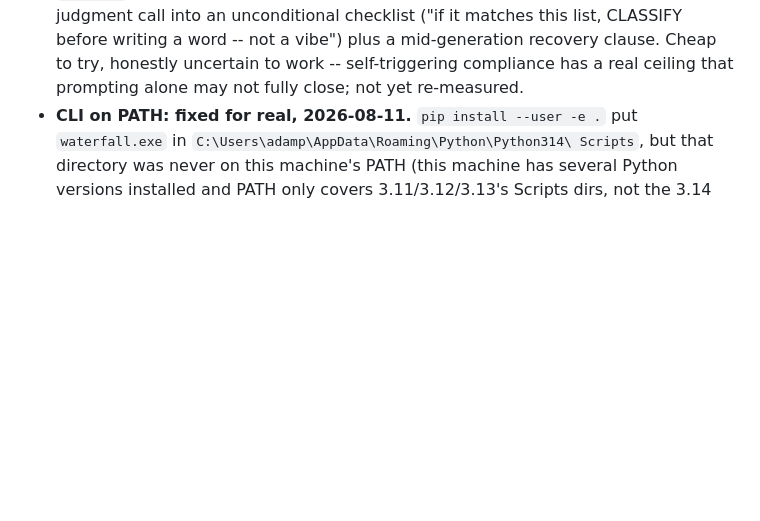
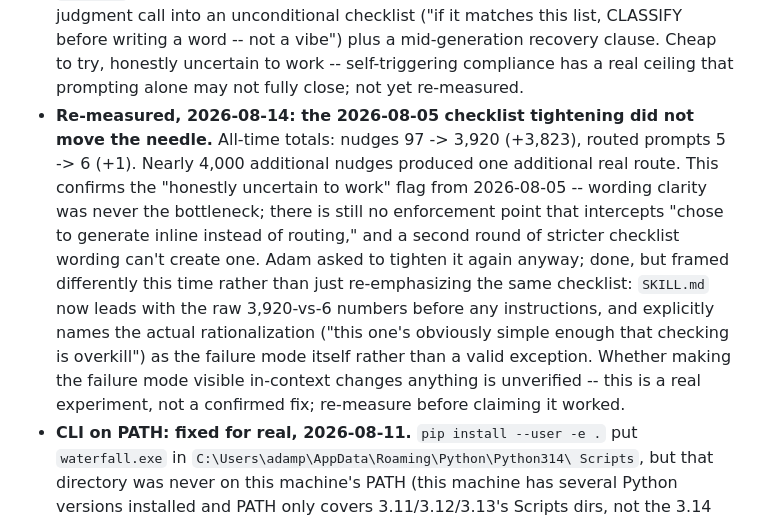
Before and after one commit to adamtpang/waterfall.sh, a Markdown page: CLAUDE.md, the part around the change. Rendered like a GitHub page; blank space fills up the shorter version.

Commit message:
docs: record the re-tightened self-trigger skill and honest re-measurement
Second SKILL.md tightening pass, prompted by Adam. The 2026-08-05 attempt
(soft judgment call -> explicit checklist) measurably did not move
compliance: 97->3,920 nudges but only 5->6 routed. Recorded that honestly
rather than assuming this round will fare differently -- it's an
unverified experiment (lead with the numbers, name the rationalization
as the failure mode), not a confirmed fix.

```diff
--- a/CLAUDE.md
+++ b/CLAUDE.md
@@ -365,6 +365,22 @@ project once the naming/branding direction was clear.
   clause. Cheap to try, honestly uncertain to work -- self-triggering
   compliance has a real ceiling that prompting alone may not fully close;
   not yet re-measured.
+- **Re-measured, 2026-08-14: the 2026-08-05 checklist tightening did not
+  move the needle.** All-time totals: nudges 97 -> 3,920 (+3,823), routed
+  prompts 5 -> 6 (+1). Nearly 4,000 additional nudges produced one
+  additional real route. This confirms the "honestly uncertain to work"
+  flag from 2026-08-05 -- wording clarity was never the bottleneck; there
+  is still no enforcement point that intercepts "chose to generate inline
+  instead of routing," and a second round of stricter checklist wording
+  can't create one. Adam asked to tighten it again anyway; done, but
+  framed differently this time rather than just re-emphasizing the same
+  checklist: `SKILL.md` now leads with the raw 3,920-vs-6 numbers before
+  any instructions, and explicitly names the actual rationalization
+  ("this one's obviously simple enough that checking is overkill") as the
+  failure mode itself rather than a valid exception. Whether making the
+  failure mode visible in-context changes anything is unverified -- this
+  is a real experiment, not a confirmed fix; re-measure before claiming
+  it worked.
 - **CLI on PATH: fixed for real, 2026-08-11.** `pip install --user -e .`
   put `waterfall.exe` in `C:\Users\adamp\AppData\Roaming\Python\Python314\
   Scripts`, but that directory was never on this machine's PATH (this
```
